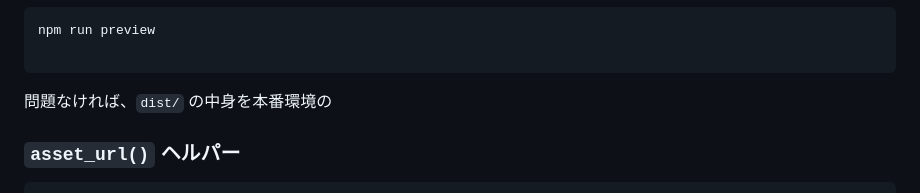
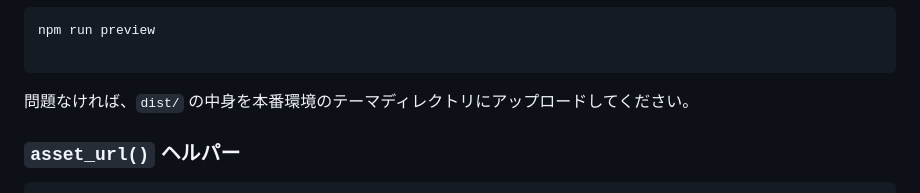
Before and after one commit to ikorih/wp-vite-env, a Markdown page: README.md, the part around the change. GitHub-like rendering.

Commit message:
docs(開発環境): README更新

````diff
--- a/README.md
+++ b/README.md
@@ -63,7 +63,7 @@ npm run preview
 
 ```
 
-問題なければ、`dist/` の中身を本番環境の
+問題なければ、`dist/` の中身を本番環境のテーマディレクトリにアップロードしてください。
 
 ### `asset_url()` ヘルパー
 
````
